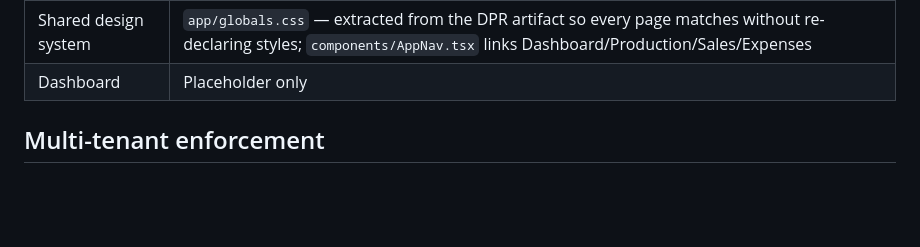
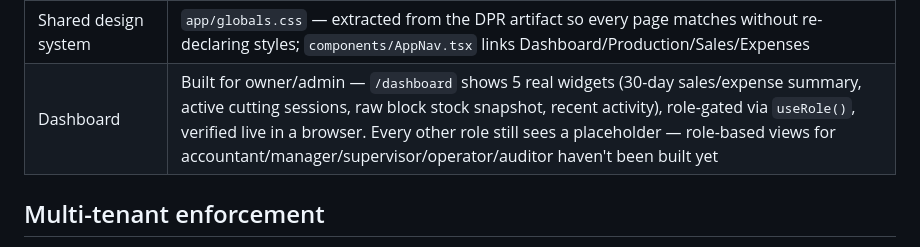
Before and after one commit to sanjaymaverick-cmd/stoneos3, a Markdown page: README.md, the part around the change. GitHub-like rendering; blank space fills up the shorter version.

Commit message:
Fix stale README: Dashboard is built for owner/admin, not a placeholder
Caught by graphify's knowledge-graph extraction — flagged an AMBIGUOUS
edge between README's "Dashboard | Placeholder only" row and
handoff/BUILD-LOG.md's Step 4 entry, which documents a fully-built
owner/admin dashboard shipped and reviewed clean weeks ago. README
had never been updated after that step landed.

Co-Authored-By: Claude Sonnet 5 <noreply@anthropic.com>

```diff
--- a/README.md
+++ b/README.md
@@ -100,7 +100,7 @@ smoke test: `docker compose -f docker-compose.prod.yml up --build`.
 | Frontend Sales page | Built — `/sales`: new order form with dynamic line items, customer picker with quick-add, recent orders list |
 | Frontend Expenses page | Built — `/expenses`: add-expense form with category-driven vehicle field, quick-add vehicle, recent expenses list |
 | Shared design system | `app/globals.css` — extracted from the DPR artifact so every page matches without re-declaring styles; `components/AppNav.tsx` links Dashboard/Production/Sales/Expenses |
-| Dashboard | Placeholder only |
+| Dashboard | Built for owner/admin — `/dashboard` shows 5 real widgets (30-day sales/expense summary, active cutting sessions, raw block stock snapshot, recent activity), role-gated via `useRole()`, verified live in a browser. Every other role still sees a placeholder — role-based views for accountant/manager/supervisor/operator/auditor haven't been built yet |
 
 ## Multi-tenant enforcement
 
```
